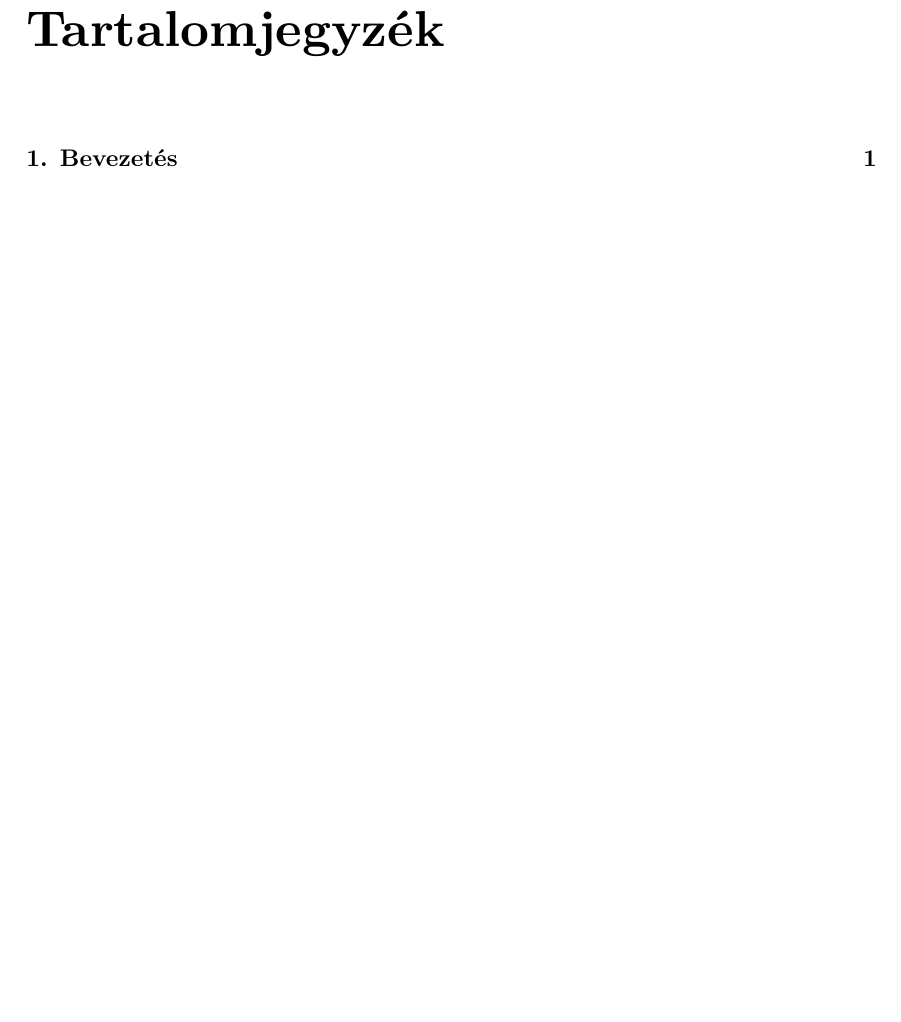
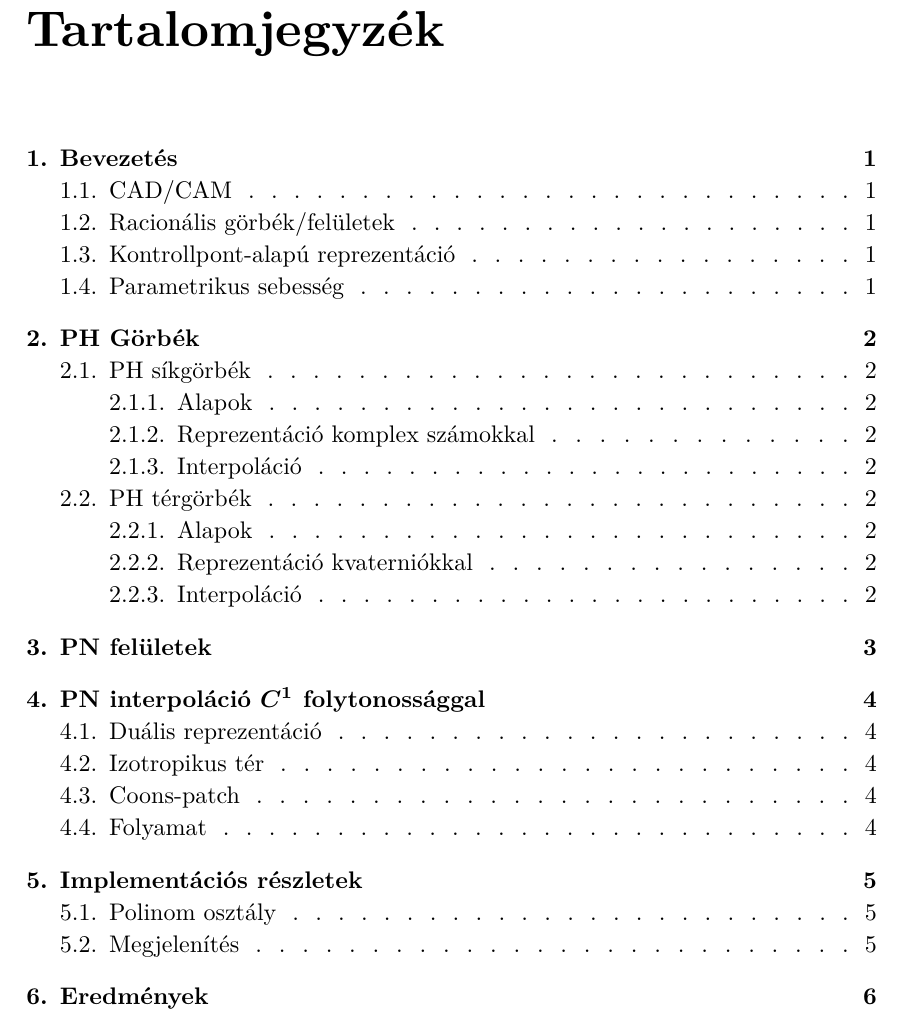
Before and after one commit to darpleon/szakdoga, a Typst document (doc/main.typ): part of page 2 of 4 before the commit and part of page 2 of 9 after it, cut so that both start at the same text, the shorter picture padded with empty space. The pictures show the PDF file doc/main.pdf that the author committed with the source.

Commit message:
documentation outline

```diff
--- a/doc/main.typ
+++ b/doc/main.typ
@@ -11,3 +11,26 @@
 //#chapter(numbering: none)[Kivonat]
 
 #chapter[Bevezetés]
+= CAD/CAM
+= Racionális görbék/felületek
+= Kontrollpont-alapú reprezentáció
+= Parametrikus sebesség
+
+#chapter[PH Görbék]
+= PH síkgörbék
+== Alapok
+== Reprezentáció komplex számokkal
+== Interpoláció
+
+= PH térgörbék
+== Alapok
+== Reprezentáció kvaterniókkal
+== Interpoláció
+
+#chapter[PN felületek]
+
+#chapter[PN interpoláció $C^1$ folytonossággal]
+= Duális reprezentáció
+= Izotropikus tér
+= Coons-patch
+= Folyamat
```
Also changed, not shown: doc/main.pdf, doc/main.typ (6 more changed lines).
